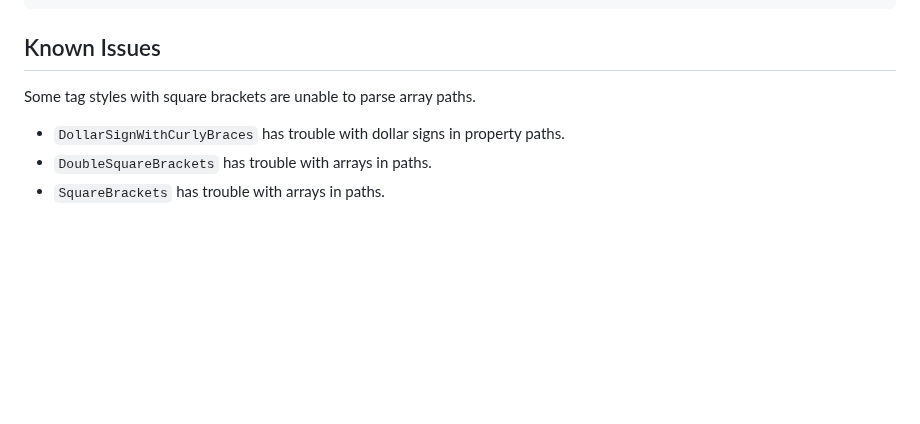
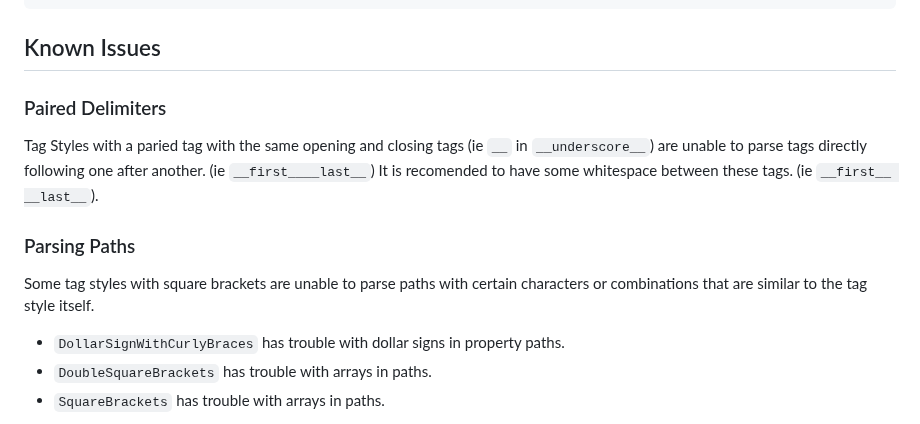
Before and after one commit to CodeJamboree/replace-tags, a Markdown page: README.md, the part around the change. GitHub-like rendering; blank space fills up the shorter version.

Commit message:
:memo:Address issue with paired delimiters

```diff
--- a/README.md
+++ b/README.md
@@ -277,7 +277,13 @@ console.log(value);
 
 ## Known Issues
 
-Some tag styles with square brackets are unable to parse array paths.
+### Paired Delimiters
+
+Tag Styles with a paried tag with the same opening and closing tags (ie `__` in `__underscore__`) are unable to parse tags directly following one after another. (ie `__first____last__`) It is recomended to have some whitespace between these tags. (ie `__first__ __last__`).
+
+### Parsing Paths
+
+Some tag styles with square brackets are unable to parse paths with certain characters or combinations that are similar to the tag style itself.
 
 - `DollarSignWithCurlyBraces` has trouble with dollar signs in property paths.
 - `DoubleSquareBrackets` has trouble with arrays in paths.
```
